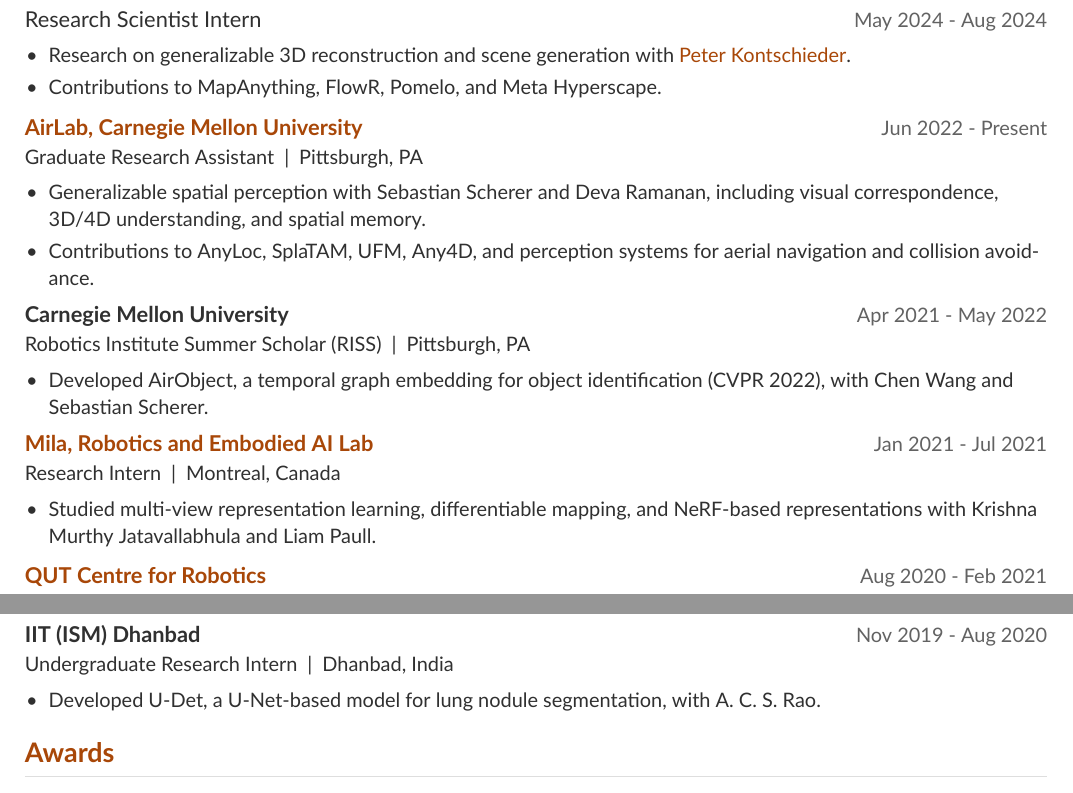
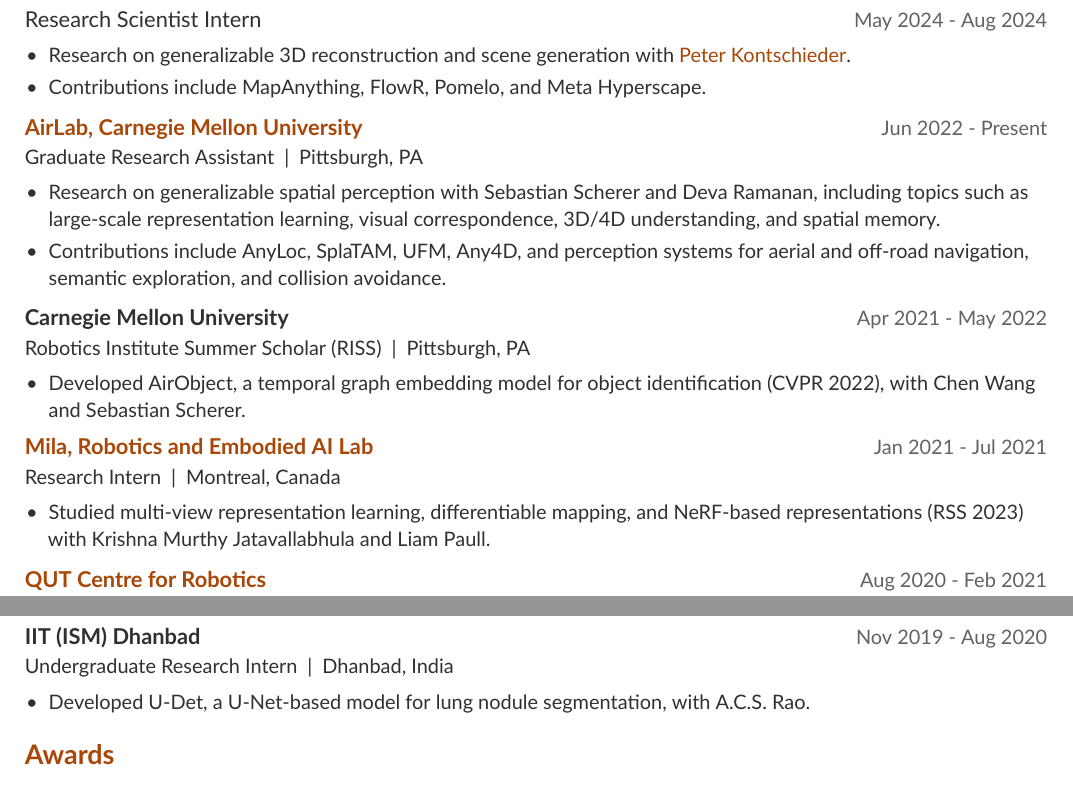
Before and after one commit to Nik-V9/Nik-V9.github.io, a LaTeX CV (cv/main.tex, which reads cv/sections/experience.tex): two parts of pages 1 and 2 of 5, joined at a grey line, cut so that both start at the same text. Compiled offline with XeLaTeX.

Commit message:
Publish updated September 2026 CV with revised experience

```diff
--- a/cv/sections/experience.tex
+++ b/cv/sections/experience.tex
@@ -6,7 +6,7 @@
 \entryhead{\normalfont Research Scientist Intern}{May 2024 - Aug 2024}
 \begin{cvitems}
   \item Research on generalizable 3D reconstruction and scene generation with \href{https://www.linkedin.com/in/peter-kontschieder-2a6410134/}{Peter Kontschieder}.
-  \item Contributions to MapAnything, FlowR, Pomelo, and Meta Hyperscape.
+  \item Contributions include MapAnything, FlowR, Pomelo, and Meta Hyperscape.
 \end{cvitems}
 \end{cventry}
 
@@ -14,8 +14,8 @@
 \entryhead{\href{https://theairlab.org/}{AirLab, Carnegie Mellon University}}{Jun 2022 - Present}
 \detail{Graduate Research Assistant\enspace\textbar\enspace Pittsburgh, PA}
 \begin{cvitems}
-  \item Generalizable spatial perception with Sebastian Scherer and Deva Ramanan, including visual correspondence, 3D/4D understanding, and spatial memory.
-  \item Contributions to AnyLoc, SplaTAM, UFM, Any4D, and perception systems for aerial navigation and collision avoidance.
+  \item Research on generalizable spatial perception with Sebastian Scherer and Deva Ramanan, including topics such as large-scale representation learning, visual correspondence, 3D/4D understanding, and spatial memory.
+  \item Contributions include AnyLoc, SplaTAM, UFM, Any4D, and perception systems for aerial and off-road navigation, semantic exploration, and collision avoidance.
 \end{cvitems}
 \end{cventry}
 
@@ -23,7 +23,7 @@
 \entryhead{Carnegie Mellon University}{Apr 2021 - May 2022}
 \detail{Robotics Institute Summer Scholar (RISS)\enspace\textbar\enspace Pittsburgh, PA}
 \begin{cvitems}
-  \item Developed AirObject, a temporal graph embedding for object identification (CVPR 2022), with Chen Wang and Sebastian Scherer.
+  \item Developed AirObject, a temporal graph embedding model for object identification (CVPR 2022), with Chen Wang and Sebastian Scherer.
 \end{cvitems}
 \end{cventry}
 
@@ -31,7 +31,7 @@
 \entryhead{\href{https://mila.quebec/en/}{Mila, Robotics and Embodied AI Lab}}{Jan 2021 - Jul 2021}
 \detail{Research Intern\enspace\textbar\enspace Montreal, Canada}
 \begin{cvitems}
-  \item Studied multi-view representation learning, differentiable mapping, and NeRF-based representations with Krishna Murthy Jatavallabhula and Liam Paull.
+  \item Studied multi-view representation learning, differentiable mapping, and NeRF-based representations (RSS 2023) with Krishna Murthy Jatavallabhula and Liam Paull.
 \end{cvitems}
 \end{cventry}
 
```
Also changed, not shown: assets/pdf/Nikhil_CV.pdf, cv/Nikhil_Varma_Keetha_CV.pdf, cv/sections/experience.tex (2 more changed lines).
